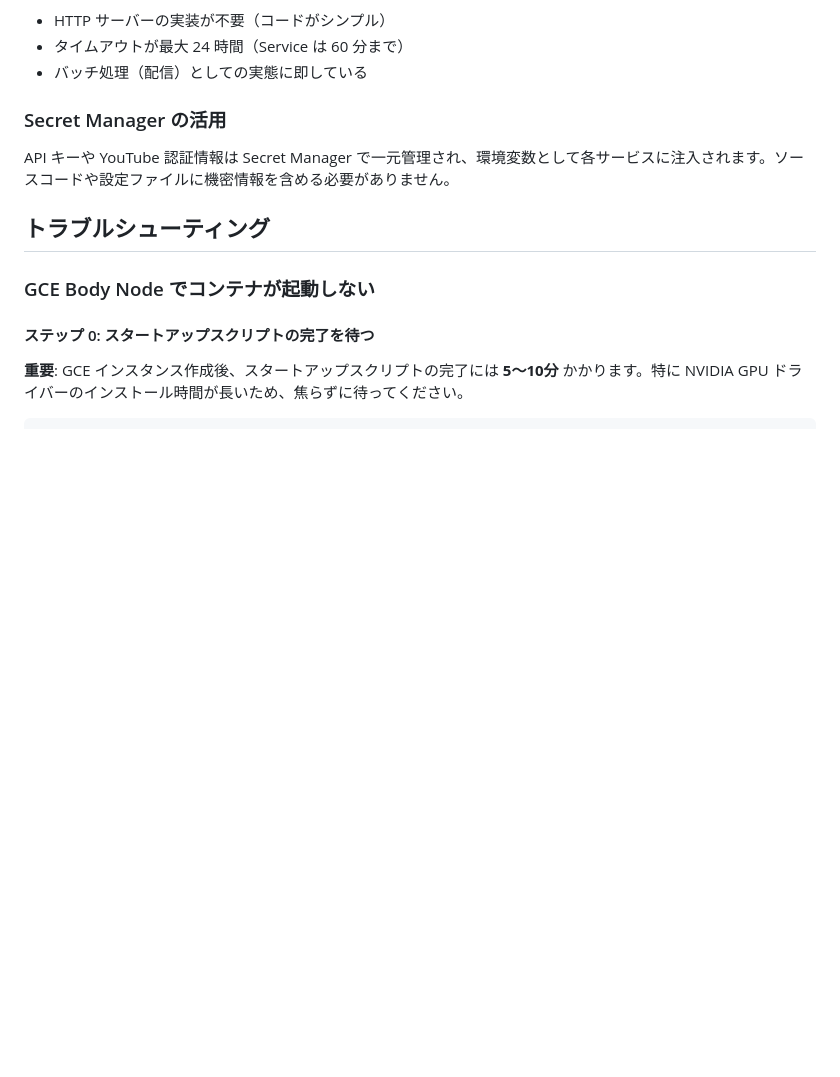
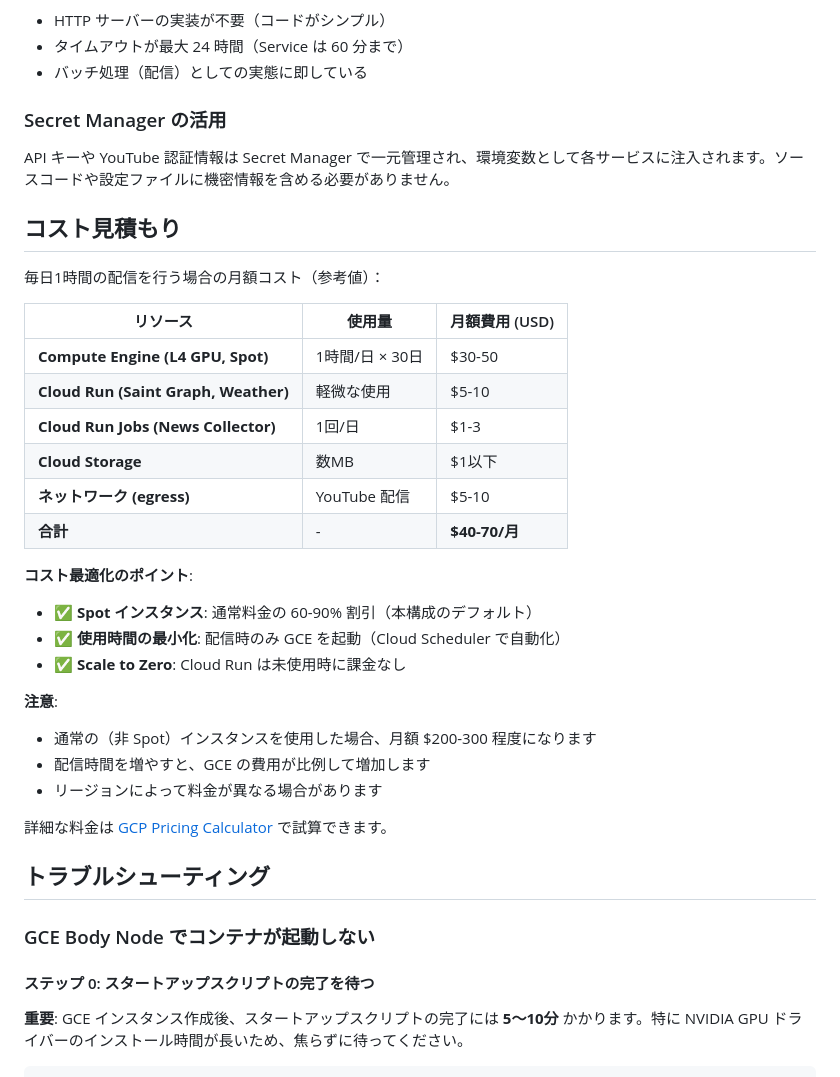
Before and after one commit to koduki/ai-tuber, a Markdown page: opentofu/README.md, the part around the change. Rendered like a GitHub page; blank space fills up the shorter version.

```diff
--- a/opentofu/README.md
+++ b/opentofu/README.md
@@ -216,6 +216,31 @@ Saint Graph（配信ロジック）は Cloud Run **Job** として実装され
 ### Secret Manager の活用
 API キーや YouTube 認証情報は Secret Manager で一元管理され、環境変数として各サービスに注入されます。ソースコードや設定ファイルに機密情報を含める必要がありません。
 
+## コスト見積もり
+
+毎日1時間の配信を行う場合の月額コスト（参考値）：
+
+| リソース | 使用量 | 月額費用 (USD) |
+|---------|--------|---------------|
+| **Compute Engine (L4 GPU, Spot)** | 1時間/日 × 30日 | $30-50 |
+| **Cloud Run (Saint Graph, Weather)** | 軽微な使用 | $5-10 |
+| **Cloud Run Jobs (News Collector)** | 1回/日 | $1-3 |
+| **Cloud Storage** | 数MB | $1以下 |
+| **ネットワーク (egress)** | YouTube 配信 | $5-10 |
+| **合計** | - | **$40-70/月** |
+
+**コスト最適化のポイント**:
+- ✅ **Spot インスタンス**: 通常料金の 60-90% 割引（本構成のデフォルト）
+- ✅ **使用時間の最小化**: 配信時のみ GCE を起動（Cloud Scheduler で自動化）
+- ✅ **Scale to Zero**: Cloud Run は未使用時に課金なし
+
+**注意**:
+- 通常の（非 Spot）インスタンスを使用した場合、月額 $200-300 程度になります
+- 配信時間を増やすと、GCE の費用が比例して増加します
+- リージョンによって料金が異なる場合があります
+
+詳細な料金は [GCP Pricing Calculator](https://cloud.google.com/products/calculator) で試算できます。
+
 ## トラブルシューティング
 
 ### GCE Body Node でコンテナが起動しない
```
Also changed, not shown: docs/deployment/IMPLEMENTATION_SUMMARY.md (deleted, +0 -239 lines), 1 other file.
